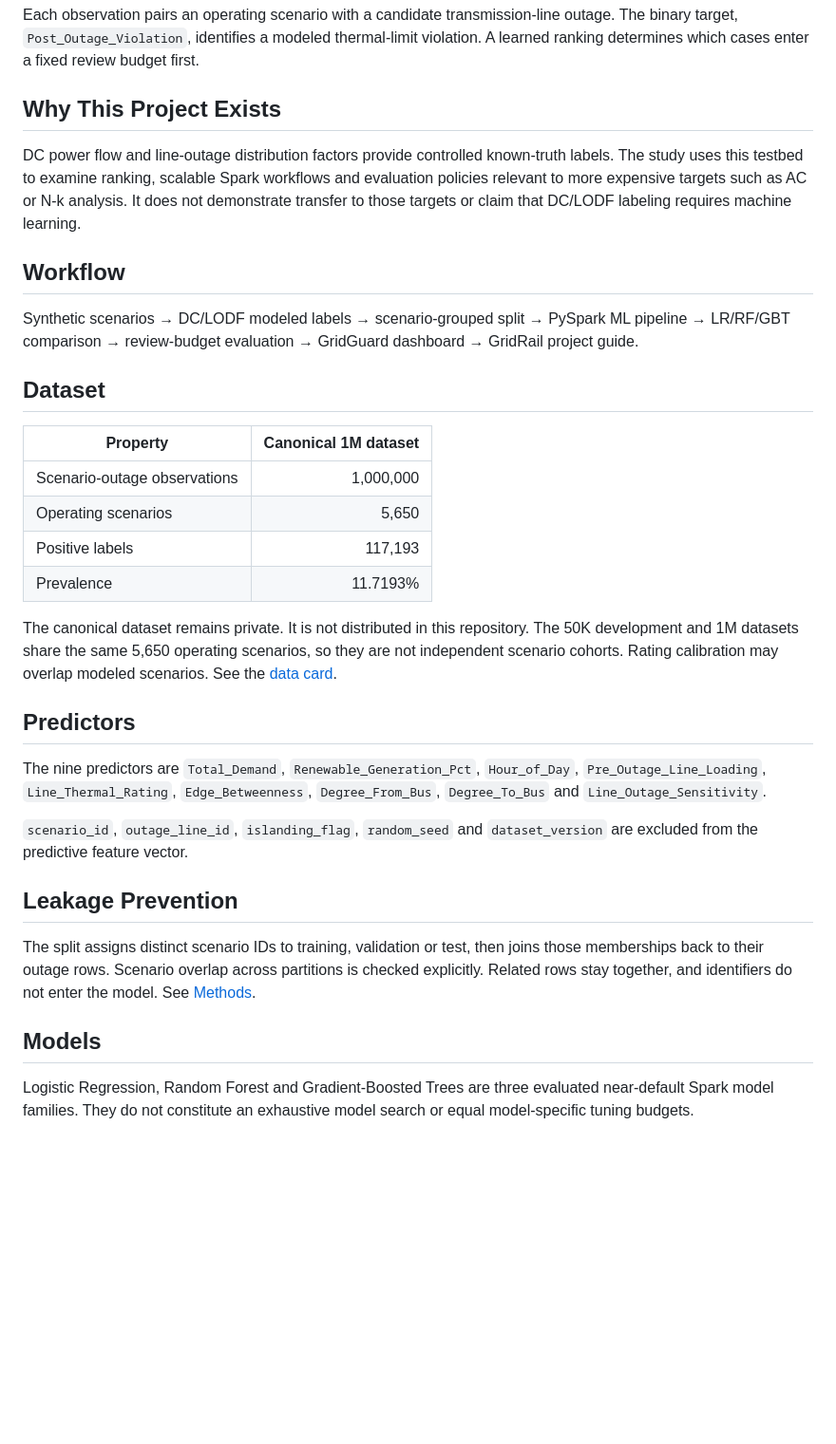
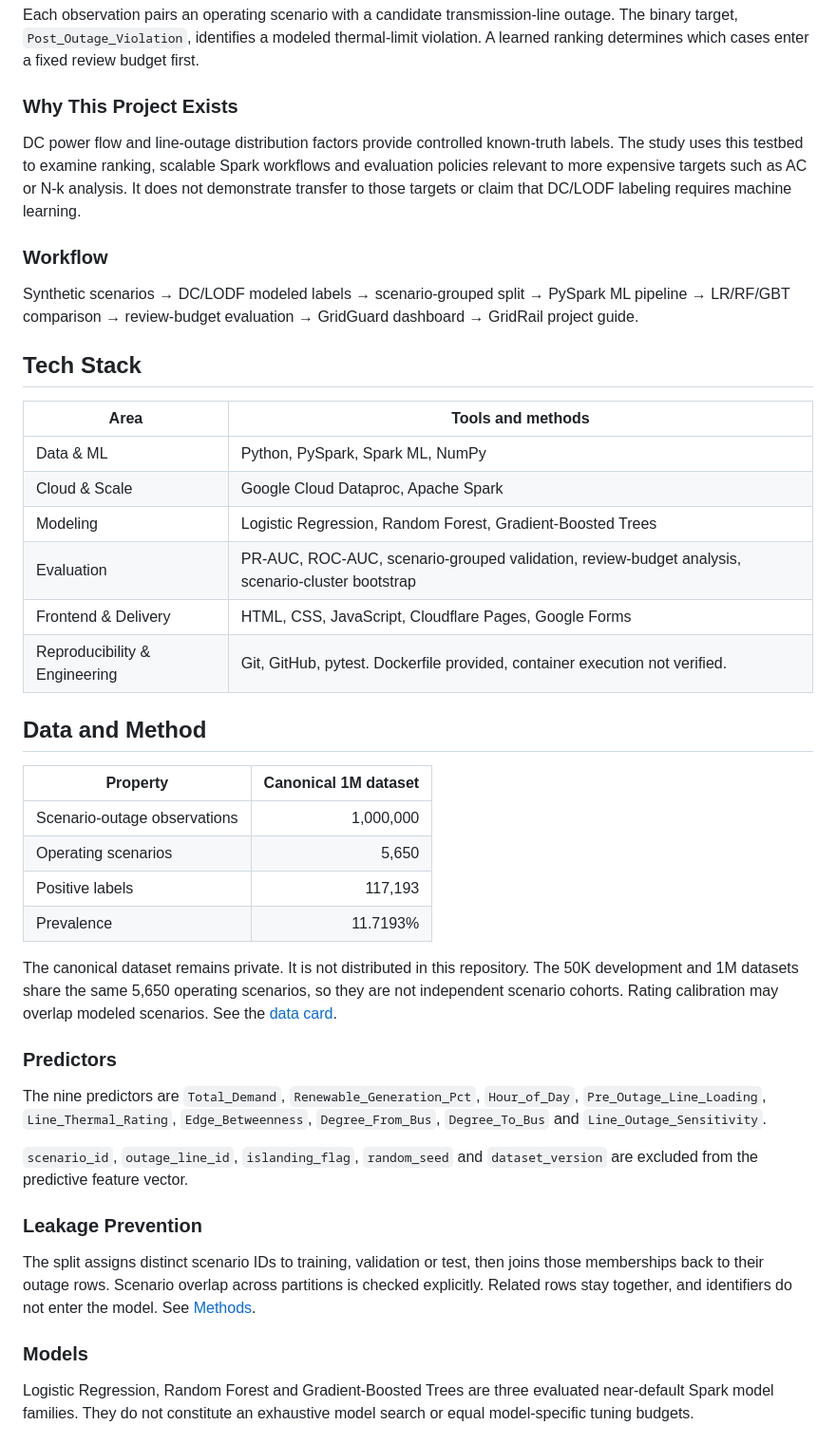
Before and after one commit to sileshith/gridguard-ai, a Markdown page: README.md, the part around one of its changes. Shown at 95% size. Rendered like a GitHub page; blank space fills up the shorter version.

Commit message:
docs: polish README presentation and tech stack [skip ci]

```diff
--- a/README.md
+++ b/README.md
@@ -14,15 +14,26 @@ GridGuard AI studies whether a scalable machine-learning workflow can prioritize
 
 Each observation pairs an operating scenario with a candidate transmission-line outage. The binary target, `Post_Outage_Violation`, identifies a modeled thermal-limit violation. A learned ranking determines which cases enter a fixed review budget first.
 
-## Why This Project Exists
+### Why This Project Exists
 
 DC power flow and line-outage distribution factors provide controlled known-truth labels. The study uses this testbed to examine ranking, scalable Spark workflows and evaluation policies relevant to more expensive targets such as AC or N-k analysis. It does not demonstrate transfer to those targets or claim that DC/LODF labeling requires machine learning.
 
-## Workflow
+### Workflow
 
 Synthetic scenarios → DC/LODF modeled labels → scenario-grouped split → PySpark ML pipeline → LR/RF/GBT comparison → review-budget evaluation → GridGuard dashboard → GridRail project guide.
 
-## Dataset
+## Tech Stack
+
+| Area | Tools and methods |
+|---|---|
+| Data & ML | Python, PySpark, Spark ML, NumPy |
+| Cloud & Scale | Google Cloud Dataproc, Apache Spark |
+| Modeling | Logistic Regression, Random Forest, Gradient-Boosted Trees |
+| Evaluation | PR-AUC, ROC-AUC, scenario-grouped validation, review-budget analysis, scenario-cluster bootstrap |
+| Frontend & Delivery | HTML, CSS, JavaScript, Cloudflare Pages, Google Forms |
+| Reproducibility & Engineering | Git, GitHub, pytest. Dockerfile provided, container execution not verified. |
+
+## Data and Method
 
 | Property | Canonical 1M dataset |
 |---|---:|
@@ -33,17 +44,17 @@ Synthetic scenarios → DC/LODF modeled labels → scenario-grouped split → Py
 
 The canonical dataset remains private. It is not distributed in this repository. The 50K development and 1M datasets share the same 5,650 operating scenarios, so they are not independent scenario cohorts. Rating calibration may overlap modeled scenarios. See the [data card](docs/DATA_CARD.md).
 
-## Predictors
+### Predictors
 
 The nine predictors are `Total_Demand`, `Renewable_Generation_Pct`, `Hour_of_Day`, `Pre_Outage_Line_Loading`, `Line_Thermal_Rating`, `Edge_Betweenness`, `Degree_From_Bus`, `Degree_To_Bus` and `Line_Outage_Sensitivity`.
 
 `scenario_id`, `outage_line_id`, `islanding_flag`, `random_seed` and `dataset_version` are excluded from the predictive feature vector.
 
-## Leakage Prevention
+### Leakage Prevention
 
 The split assigns distinct scenario IDs to training, validation or test, then joins those memberships back to their outage rows. Scenario overlap across partitions is checked explicitly. Related rows stay together, and identifiers do not enter the model. See [Methods](docs/METHODS.md).
 
-## Models
+### Models
 
 Logistic Regression, Random Forest and Gradient-Boosted Trees are three evaluated near-default Spark model families. They do not constitute an exhaustive model search or equal model-specific tuning budgets.
 
```
Also changed, not shown: other parts of README.md (+12 -11 lines).
